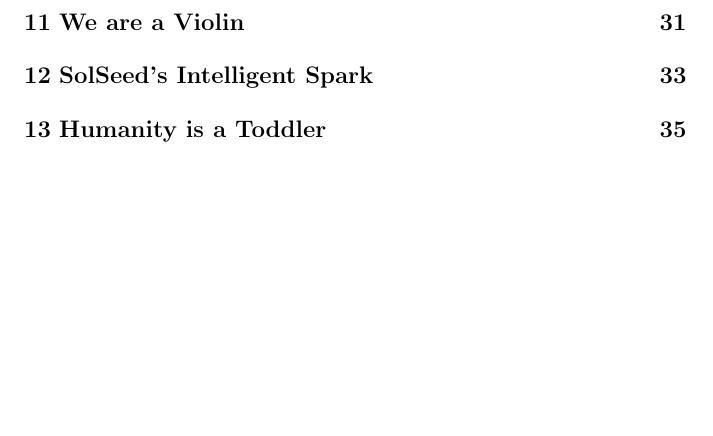
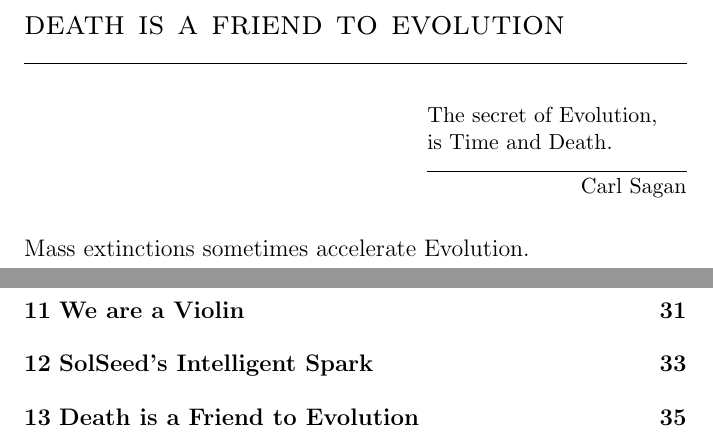
Before and after one commit to SolSeed/a-book-of-life, a LaTeX thesis (main.tex): part of page 73 of 74 before the commit and two parts of pages 49 and 75 of 76 after it, the two joined at a grey line, cut at the place of the change, the shorter picture padded with empty space. Compiled offline with pdfLaTeX.

Commit message:
Death is a friend to Evolution, start chapter

```diff
--- a/main.tex
+++ b/main.tex
@@ -569,7 +569,15 @@
 
 
 
+\chapter{Death is a Friend to Evolution}
 
+\setlength\epigraphwidth{1.8in}
+\epigraph{
+  The secret of Evolution,\\
+  is Time and Death.
+}{Carl Sagan}
+
+\noindent Mass extinctions sometimes accelerate Evolution.
 
 \imagefacingchapter{images/KnockingBlocks}
 \chapter{Humanity is a Toddler}
```
